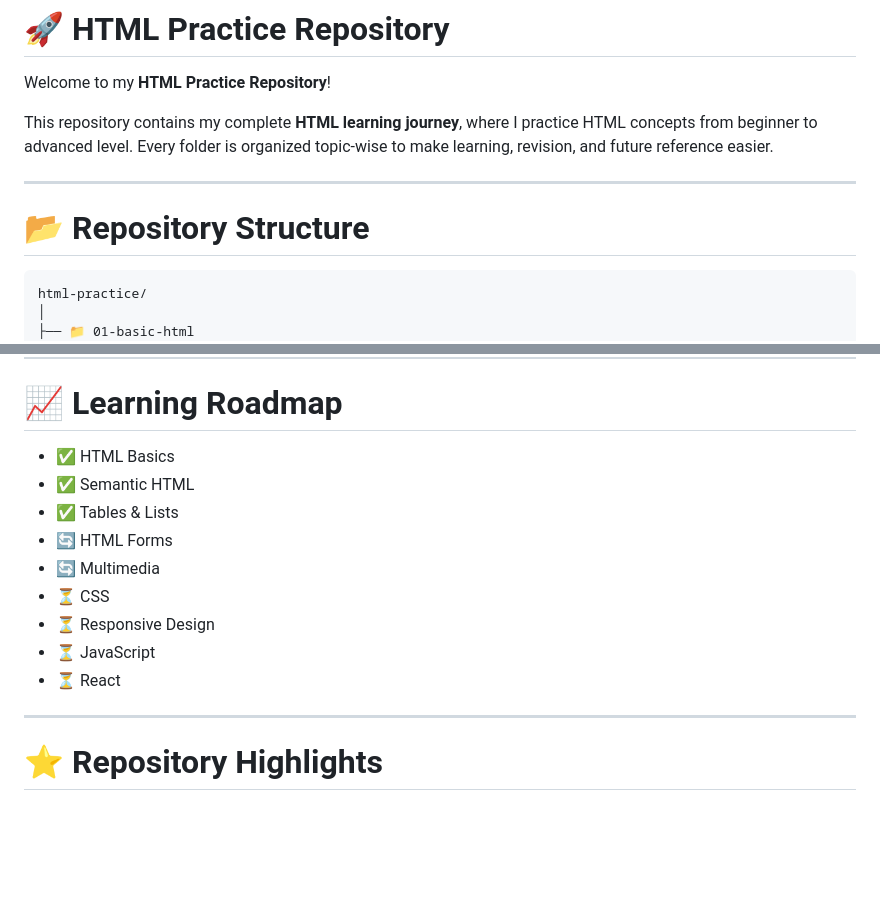
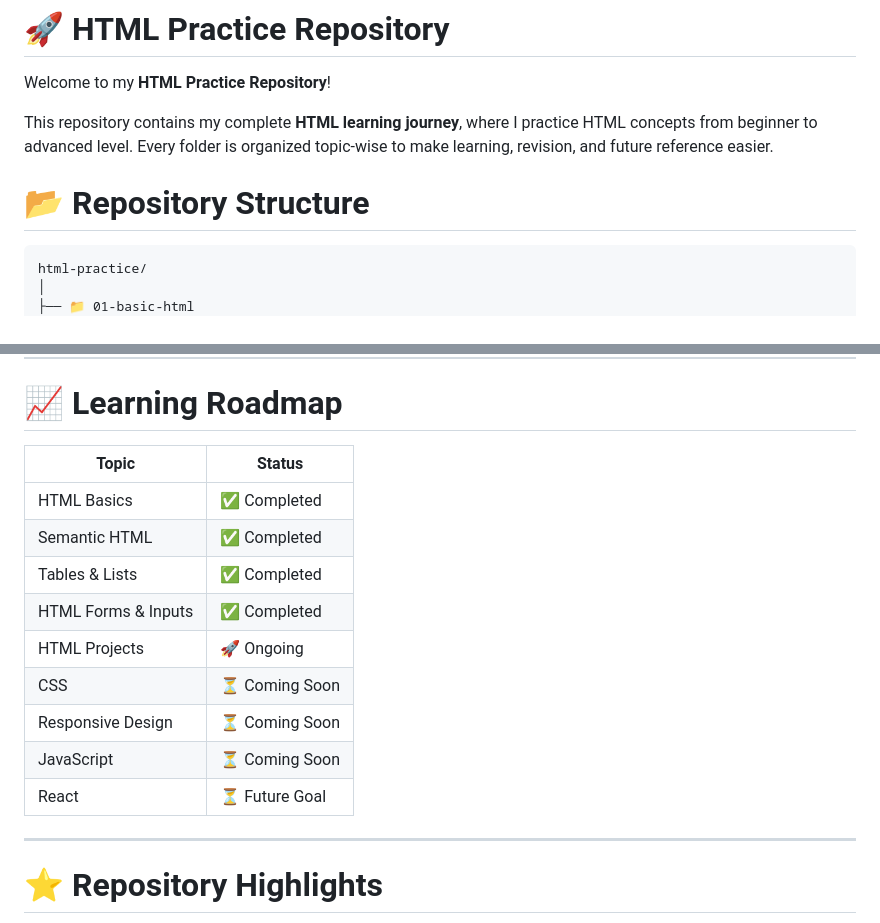
Before and after one commit to contantuser02/html-practice, a Markdown page: README.md, 2 parts joined by grey strips. Rendered like a GitHub page; blank space fills up the shorter version.

````diff
--- a/README.md
+++ b/README.md
@@ -4,11 +4,9 @@ Welcome to my **HTML Practice Repository**!
 
 This repository contains my complete **HTML learning journey**, where I practice HTML concepts from beginner to advanced level. Every folder is organized topic-wise to make learning, revision, and future reference easier.
 
----
-
 # 📂 Repository Structure
 
-```
+```text
 html-practice/
 │
 ├── 📁 01-basic-html
@@ -116,15 +127,18 @@ More projects will be added as I continue learning.
 
 # 📈 Learning Roadmap
 
-* ✅ HTML Basics
-* ✅ Semantic HTML
-* ✅ Tables & Lists
-* 🔄 HTML Forms
-* 🔄 Multimedia
-* ⏳ CSS
-* ⏳ Responsive Design
-* ⏳ JavaScript
-* ⏳ React
+| Topic | Status |
+|--------|--------|
+| HTML Basics | ✅ Completed |
+| Semantic HTML | ✅ Completed |
+| Tables & Lists | ✅ Completed |
+| HTML Forms & Inputs | ✅ Completed |
+| HTML Projects | 🚀 Ongoing |
+| CSS | ⏳ Coming Soon |
+| Responsive Design | ⏳ Coming Soon |
+| JavaScript | ⏳ Coming Soon |
+| React | ⏳ Future Goal |
+
 
 ---
 
````
Also changed, not shown: other parts of README.md (+49 -36 lines).
